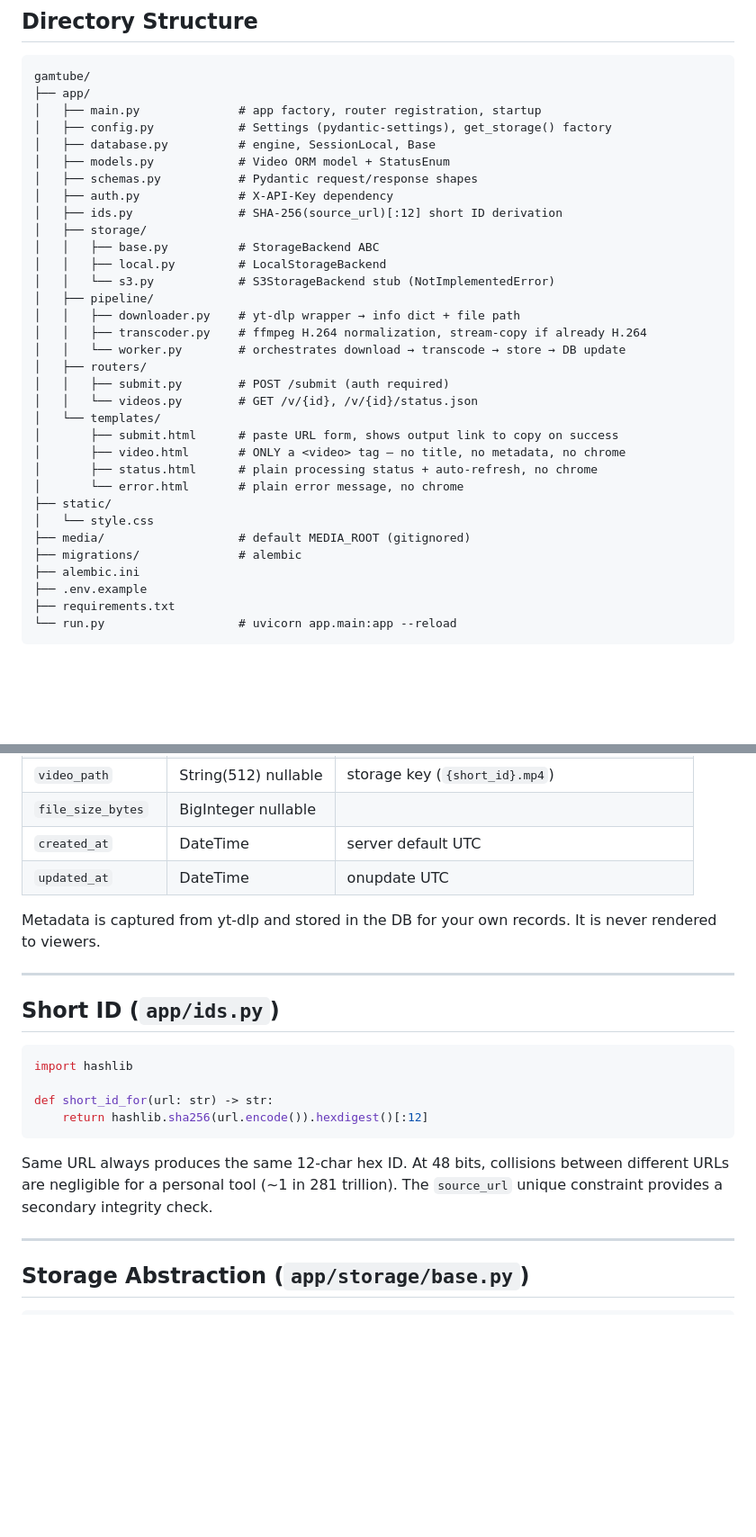
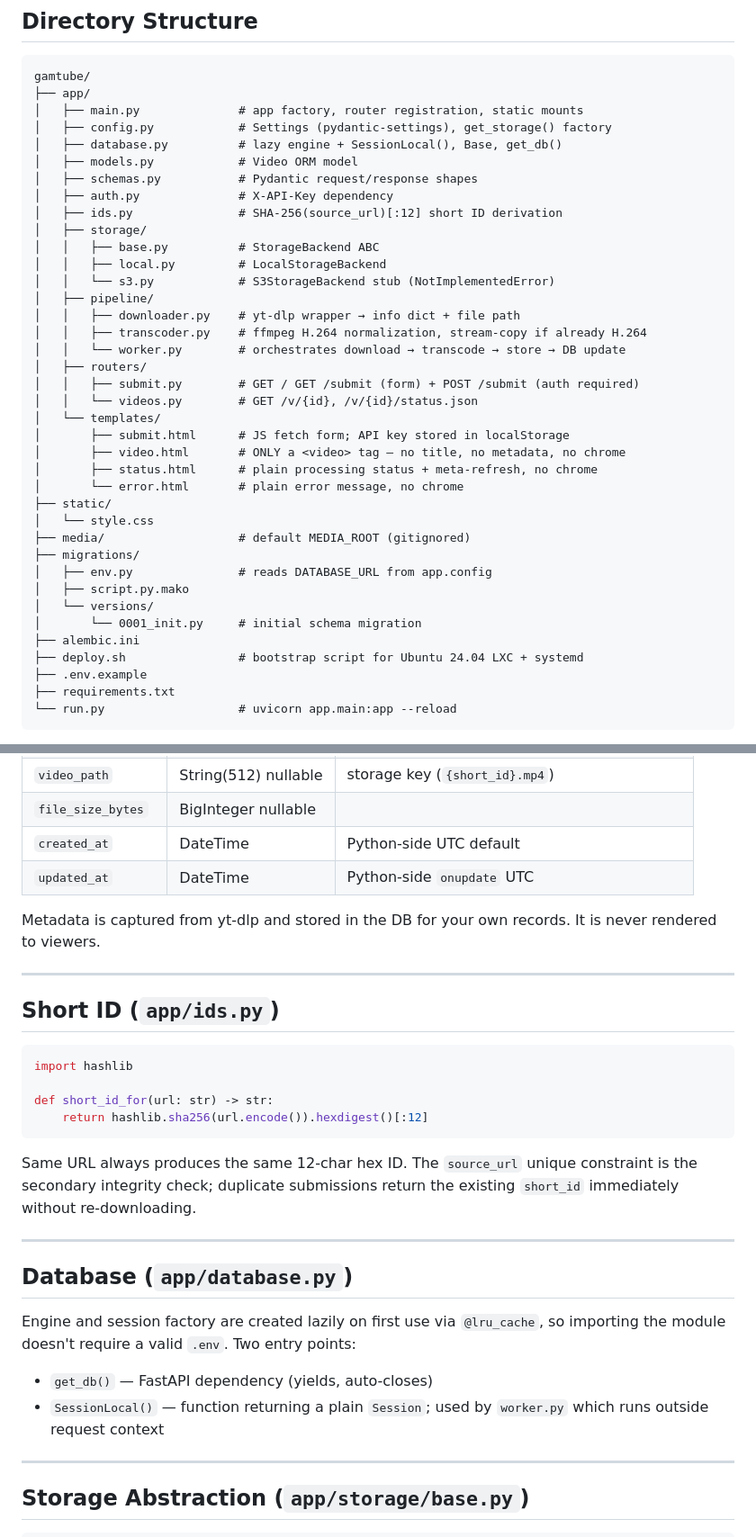
Before and after one commit to Gamah/gamtube, a Markdown page: CLAUDE.md, 2 parts joined by grey strips. Shown at 90% size. Rendered like a GitHub page; blank space fills up the shorter version.

````diff
--- a/CLAUDE.md
+++ b/CLAUDE.md
@@ -22,10 +22,10 @@ Submissions require an API key. Viewing is public.
 ```
 gamtube/
 ├── app/
-│   ├── main.py              # app factory, router registration, startup
+│   ├── main.py              # app factory, router registration, static mounts
 │   ├── config.py            # Settings (pydantic-settings), get_storage() factory
-│   ├── database.py          # engine, SessionLocal, Base
-│   ├── models.py            # Video ORM model + StatusEnum
+│   ├── database.py          # lazy engine + SessionLocal(), Base, get_db()
+│   ├── models.py            # Video ORM model
 │   ├── schemas.py           # Pydantic request/response shapes
 │   ├── auth.py              # X-API-Key dependency
 │   ├── ids.py               # SHA-256(source_url)[:12] short ID derivation
@@ -38,18 +38,23 @@ gamtube/
 │   │   ├── transcoder.py    # ffmpeg H.264 normalization, stream-copy if already H.264
 │   │   └── worker.py        # orchestrates download → transcode → store → DB update
 │   ├── routers/
-│   │   ├── submit.py        # POST /submit (auth required)
+│   │   ├── submit.py        # GET / GET /submit (form) + POST /submit (auth required)
 │   │   └── videos.py        # GET /v/{id}, /v/{id}/status.json
 │   └── templates/
-│       ├── submit.html      # paste URL form, shows output link to copy on success
+│       ├── submit.html      # JS fetch form; API key stored in localStorage
 │       ├── video.html       # ONLY a <video> tag — no title, no metadata, no chrome
-│       ├── status.html      # plain processing status + auto-refresh, no chrome
+│       ├── status.html      # plain processing status + meta-refresh, no chrome
 │       └── error.html       # plain error message, no chrome
 ├── static/
 │   └── style.css
 ├── media/                   # default MEDIA_ROOT (gitignored)
-├── migrations/              # alembic
+├── migrations/
+│   ├── env.py               # reads DATABASE_URL from app.config
+│   ├── script.py.mako
+│   └── versions/
+│       └── 0001_init.py     # initial schema migration
 ├── alembic.ini
+├── deploy.sh                # bootstrap script for Ubuntu 24.04 LXC + systemd
 ├── .env.example
 ├── requirements.txt
 └── run.py                   # uvicorn app.main:app --reload
@@ -77,8 +82,8 @@ Table: `videos`
 | `tags` | JSON nullable | stored, never displayed |
 | `video_path` | String(512) nullable | storage key (`{short_id}.mp4`) |
 | `file_size_bytes` | BigInteger nullable | |
-| `created_at` | DateTime | server default UTC |
-| `updated_at` | DateTime | onupdate UTC |
+| `created_at` | DateTime | Python-side UTC default |
+| `updated_at` | DateTime | Python-side `onupdate` UTC |
 
 Metadata is captured from yt-dlp and stored in the DB for your own records. It is never rendered to viewers.
 
@@ -93,7 +98,16 @@ def short_id_for(url: str) -> str:
     return hashlib.sha256(url.encode()).hexdigest()[:12]
 ```
 
-Same URL always produces the same 12-char hex ID. At 48 bits, collisions between different URLs are negligible for a personal tool (~1 in 281 trillion). The `source_url` unique constraint provides a secondary integrity check.
+Same URL always produces the same 12-char hex ID. The `source_url` unique constraint is the secondary integrity check; duplicate submissions return the existing `short_id` immediately without re-downloading.
+
+---
+
+## Database (`app/database.py`)
+
+Engine and session factory are created lazily on first use via `@lru_cache`, so importing the module doesn't require a valid `.env`. Two entry points:
+
+- `get_db()` — FastAPI dependency (yields, auto-closes)
+- `SessionLocal()` — function returning a plain `Session`; used by `worker.py` which runs outside request context
 
 ---
 
````
Also changed, not shown: other parts of CLAUDE.md (+30 -31 lines).
